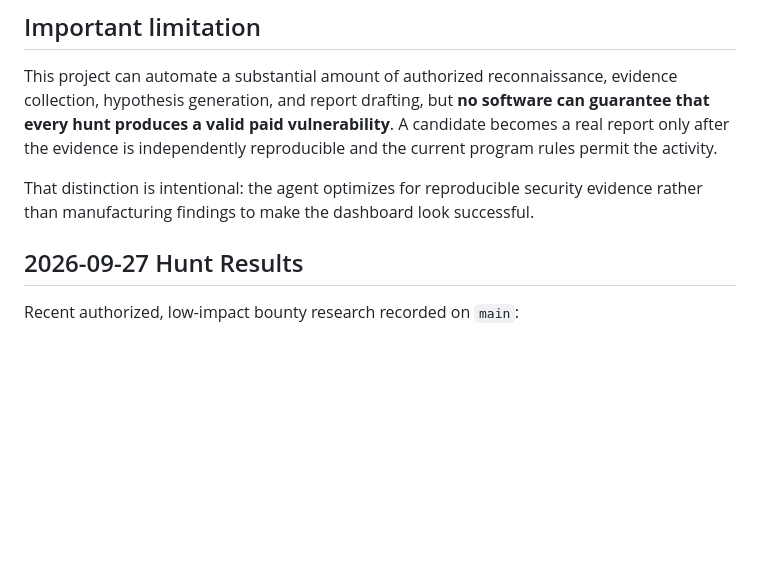
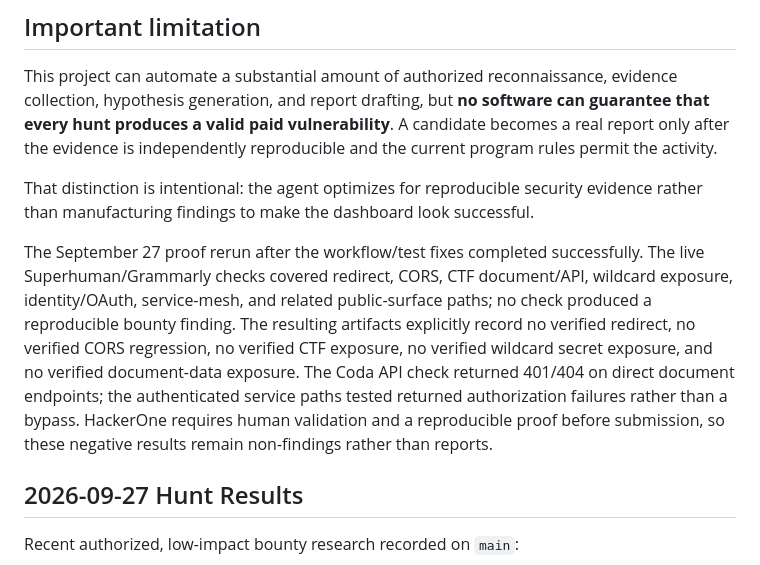
Before and after one commit to PRADHUMAN-SINGH-1/h1-bounty-agent, a Markdown page: README.md, the part around the change. Drawn GitHub-style; blank space fills up the shorter version.

Commit message:
Document latest verified bounty proof results

```diff
--- a/README.md
+++ b/README.md
@@ -241,6 +241,9 @@ This project can automate a substantial amount of authorized reconnaissance, evi
 That distinction is intentional: the agent optimizes for reproducible security evidence rather than manufacturing findings to make the dashboard look successful.
 
 
+
+The September 27 proof rerun after the workflow/test fixes completed successfully. The live Superhuman/Grammarly checks covered redirect, CORS, CTF document/API, wildcard exposure, identity/OAuth, service-mesh, and related public-surface paths; no check produced a reproducible bounty finding. The resulting artifacts explicitly record no verified redirect, no verified CORS regression, no verified CTF exposure, no verified wildcard secret exposure, and no verified document-data exposure. The Coda API check returned 401/404 on direct document endpoints; the authenticated service paths tested returned authorization failures rather than a bypass. HackerOne requires human validation and a reproducible proof before submission, so these negative results remain non-findings rather than reports.
+
 ## 2026-09-27 Hunt Results
 
 Recent authorized, low-impact bounty research recorded on `main`:
```
